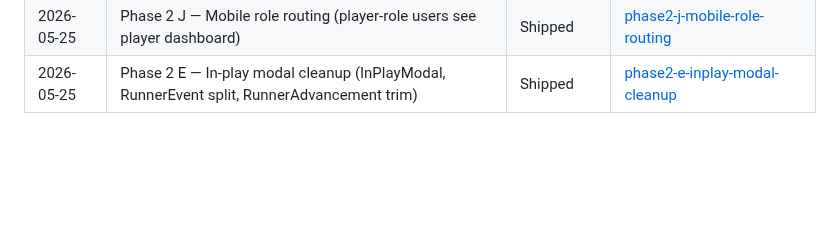
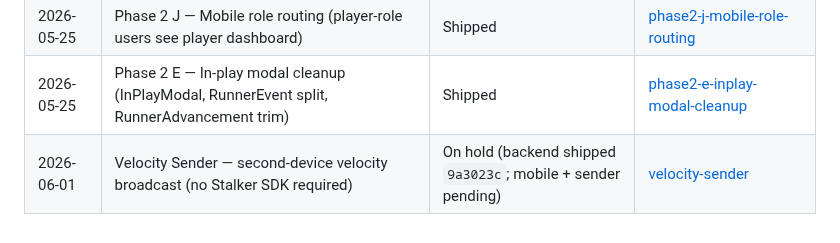
Before and after one commit to etnalov07/pitch_tracker, a Markdown page: docs/plans/README.md, the part around the change. Rendered like a GitHub page; blank space fills up the shorter version.

```diff
--- a/docs/plans/README.md
+++ b/docs/plans/README.md
@@ -31,3 +31,4 @@
 | 2026-05-25 | Phase 2 G — Snackbar / Toast library eval (decision: keep hand-rolled) | Closed | [phase2-g-snackbar-eval](2026-05-25-phase2-g-snackbar-eval.md)                        |
 | 2026-05-25 | Phase 2 J — Mobile role routing (player-role users see player dashboard) | Shipped | [phase2-j-mobile-role-routing](2026-05-25-phase2-j-mobile-role-routing.md)            |
 | 2026-05-25 | Phase 2 E — In-play modal cleanup (InPlayModal, RunnerEvent split, RunnerAdvancement trim) | Shipped | [phase2-e-inplay-modal-cleanup](2026-05-25-phase2-e-inplay-modal-cleanup.md)          |
+| 2026-06-01 | Velocity Sender — second-device velocity broadcast (no Stalker SDK required) | On hold (backend shipped `9a3023c`; mobile + sender pending) | [velocity-sender](2026-06-01-velocity-sender.md)                                       |
```
Also changed, not shown: docs/plans/2026-06-01-velocity-sender.md (added, +159 -0 lines).
